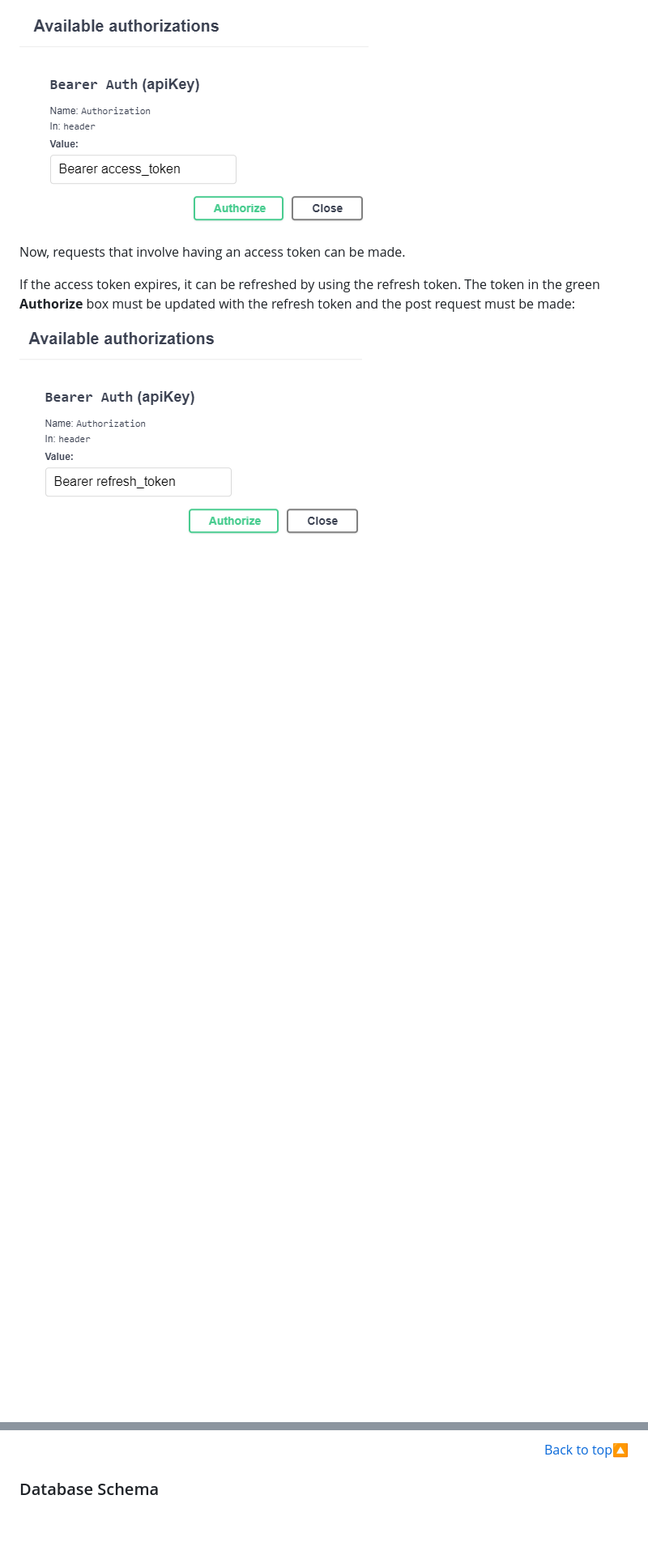
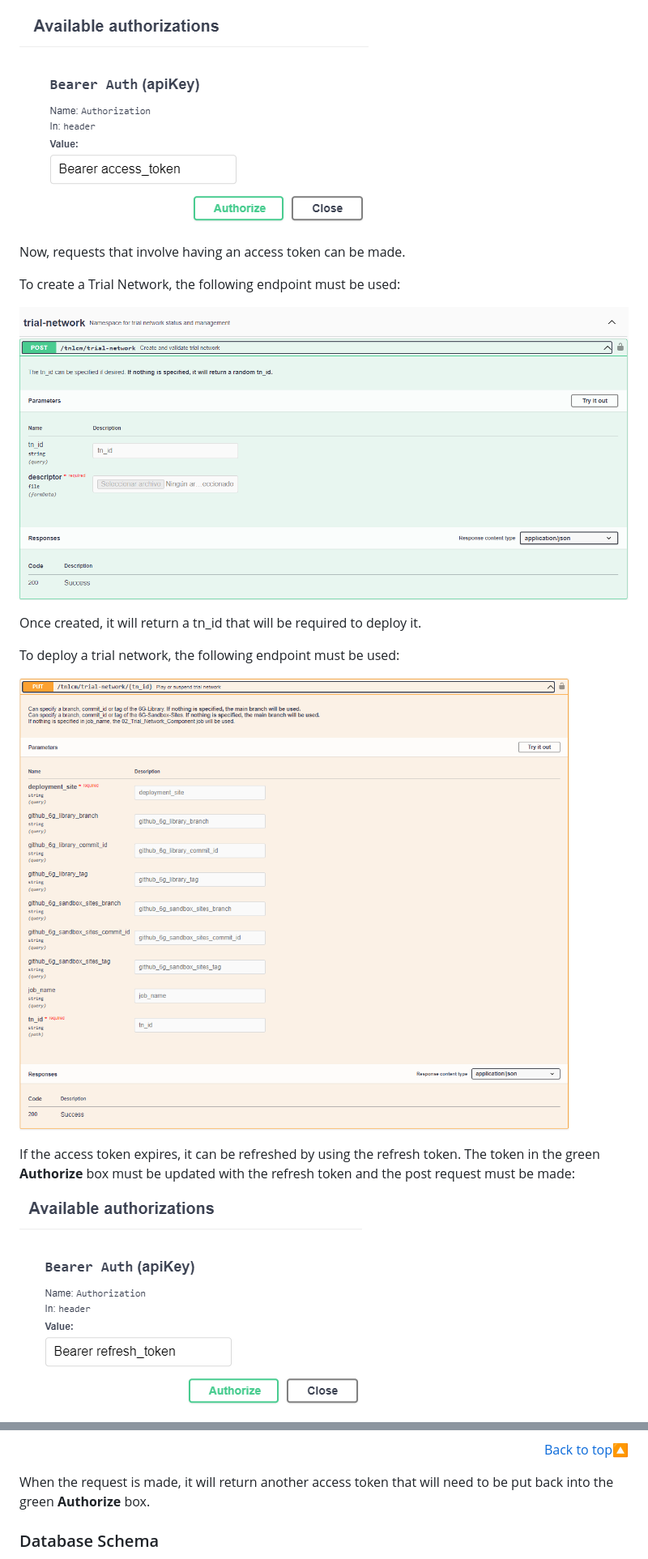
Before and after one commit to 6G-SANDBOX/TNLCM, a Markdown page: docs/README.md, 2 parts joined by grey strips. Shown: that part at 81% size. Rendered like a GitHub page; pictures changed too: docs/static/createTN.png (added), docs/static/startTN.png (added); blank space fills up the shorter version.

Commit message:
Add step to create and start trial network

```diff
--- a/docs/README.md
+++ b/docs/README.md
@@ -285,6 +285,16 @@ The next step is to add the token in the green **Authorize** box. It is required
 
 Now, requests that involve having an access token can be made.
 
+To create a Trial Network, the following endpoint must be used:
+
+![createTN](./static/createTN.png)
+
+Once created, it will return a tn_id that will be required to deploy it.
+
+To deploy a trial network, the following endpoint must be used:
+
+![startTN](./static/startTN.png)
+
 If the access token expires, it can be refreshed by using the refresh token. The token in the green **Authorize** box must be updated with the refresh token and the post request must be made:
 
 ![refreshToken](./static/refreshToken.png)
@@ -292,6 +302,8 @@ If the access token expires, it can be refreshed by using the refresh token. The
 ![updateAccessToken](./static/updateAccessToken.png)
 
 <p align="right"><a href="#readme-top">Back to top&#x1F53C;</a></p>
+
+When the request is made, it will return another access token that will need to be put back into the green **Authorize** box.
 
 ### Database Schema
 
```
